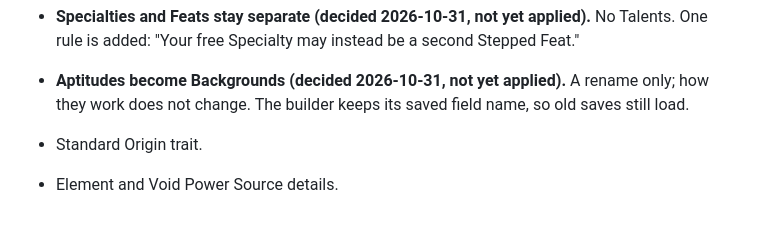
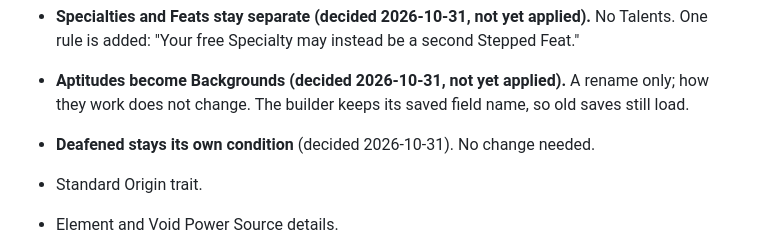
Before and after one commit to jongold64/juggs, a Markdown page: docs/DECISIONS.md, the part around the change. Drawn GitHub-style; blank space fills up the shorter version.

Commit message:
Record that Deafened stays
Co-Authored-By: Claude Opus 5.5 <noreply@anthropic.com>

```diff
--- a/docs/DECISIONS.md
+++ b/docs/DECISIONS.md
@@ -254,6 +254,7 @@ design, with Pilot and Tactics station rolls moved to Operate and Analyze.
   Specialty may instead be a second Stepped Feat."
 - **Aptitudes become Backgrounds (decided 2026-10-31, not yet applied).** A rename only; how they work does not change.
   The builder keeps its saved field name, so old saves still load.
+- **Deafened stays its own condition** (decided 2026-10-31). No change needed.
 
 - Standard Origin trait.
 - Element and Void Power Source details.
```
